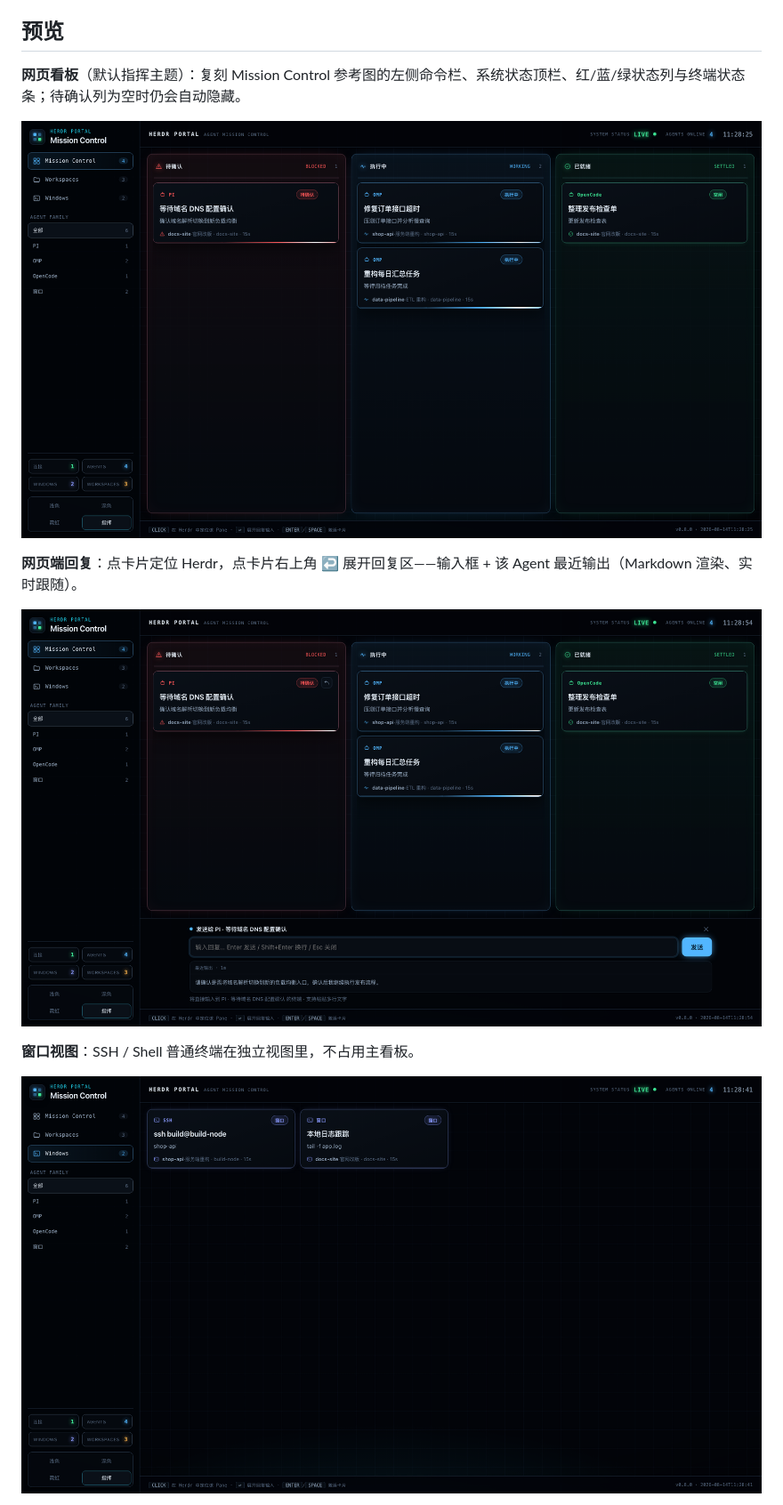
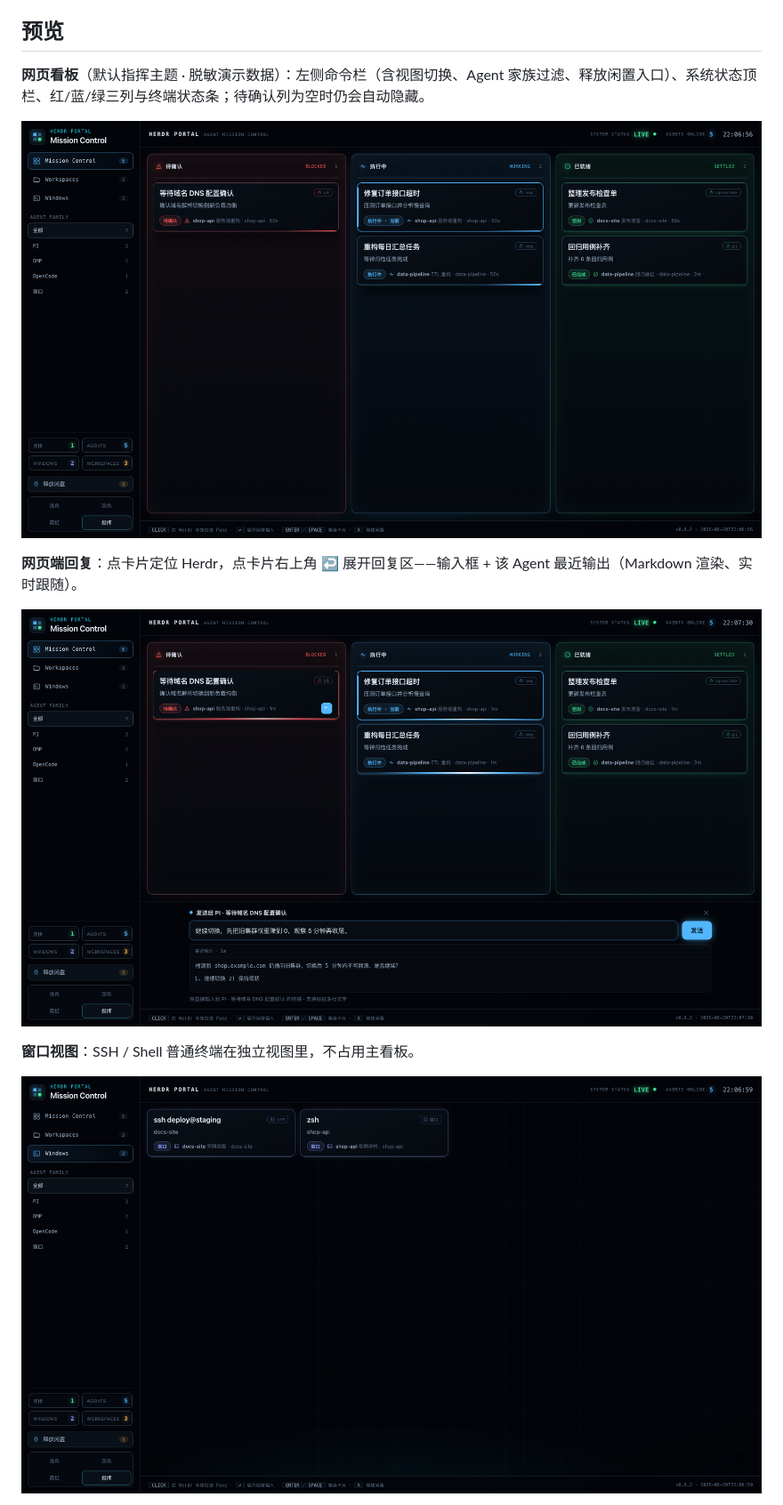
Before and after one commit to loofare/herdr-portal, a Markdown page: README.zh-CN.md, the part around the change printed below. Shown: that part at 89% size. GitHub-like rendering; pictures changed too: assets/web-board.png, assets/web-reply.png, assets/web-windows.png.

```diff
--- a/README.zh-CN.md
+++ b/README.zh-CN.md
@@ -25,7 +25,7 @@ Enter            跳到该 pane —— 看板在跳转的同时自己关掉
 
 ## 预览
 
-**网页看板**（默认指挥主题）：复刻 Mission Control 参考图的左侧命令栏、系统状态顶栏、红/蓝/绿状态列与终端状态条；待确认列为空时仍会自动隐藏。
+**网页看板**（默认指挥主题 · 脱敏演示数据）：左侧命令栏（含视图切换、Agent 家族过滤、释放闲置入口）、系统状态顶栏、红/蓝/绿三列与终端状态条；待确认列为空时仍会自动隐藏。
 
 ![web board](assets/web-board.png)
 
```
Also changed, not shown: other parts of README.zh-CN.md (+4 -0 lines), README.md (+5 -1 lines), assets/banner.png, assets/web-cleanup.png (added).
